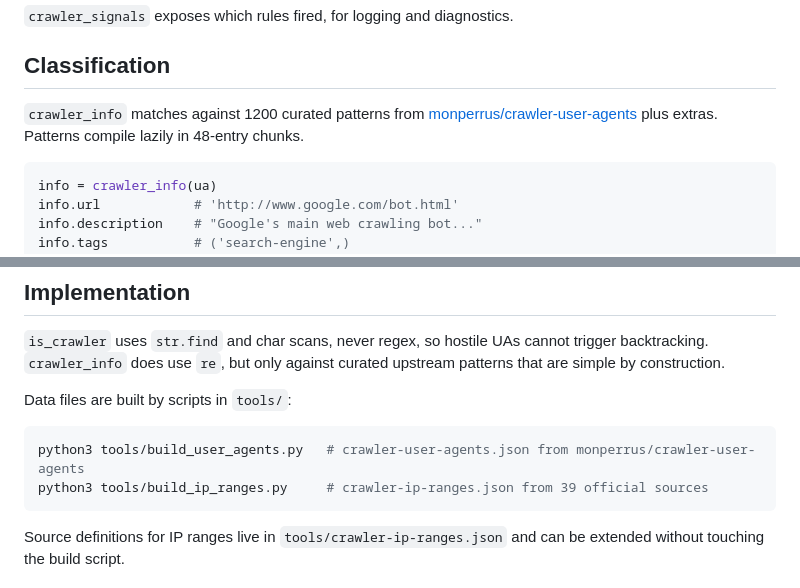
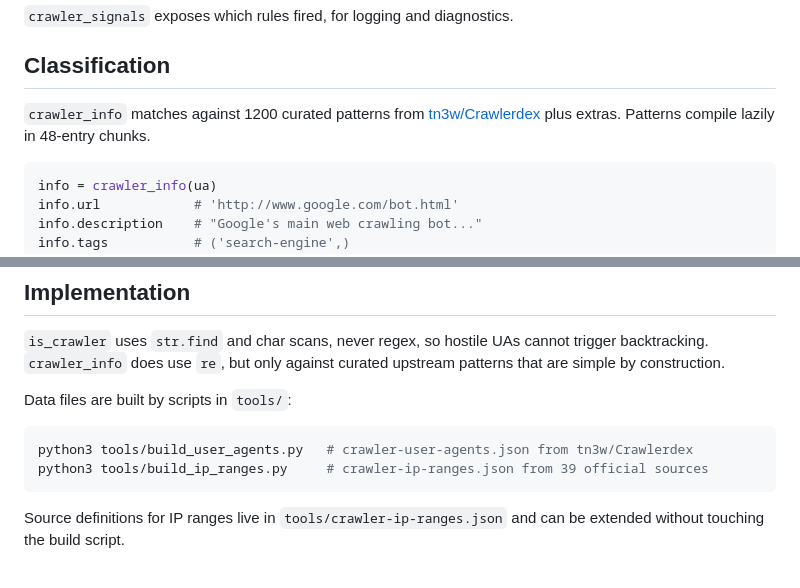
Before and after one commit to tn3w/is-crawler, a Markdown page: README.md, 2 parts joined by grey strips. Rendered like a GitHub page.

Commit message:
docs: update references to Crawlerdex in README for user agent patterns

````diff
--- a/README.md
+++ b/README.md
@@ -96,7 +96,7 @@ crawler_contact(ua)    # None
 
 ## Classification
 
-`crawler_info` matches against 1200 curated patterns from [monperrus/crawler-user-agents](https://github.com/monperrus/crawler-user-agents) plus extras. Patterns compile lazily in 48-entry chunks.
+`crawler_info` matches against 1200 curated patterns from [tn3w/Crawlerdex](https://github.com/tn3w/Crawlerdex) plus extras. Patterns compile lazily in 48-entry chunks.
 
 ```python
 info = crawler_info(ua)
@@ -337,7 +337,7 @@ Every public function has a 32k-entry LRU cache. First-call rDNS latency is netw
 Data files are built by scripts in `tools/`:
 
 ```bash
-python3 tools/build_user_agents.py   # crawler-user-agents.json from monperrus/crawler-user-agents
+python3 tools/build_user_agents.py   # crawler-user-agents.json from tn3w/Crawlerdex
 python3 tools/build_ip_ranges.py     # crawler-ip-ranges.json from 39 official sources
 ```
 
````
